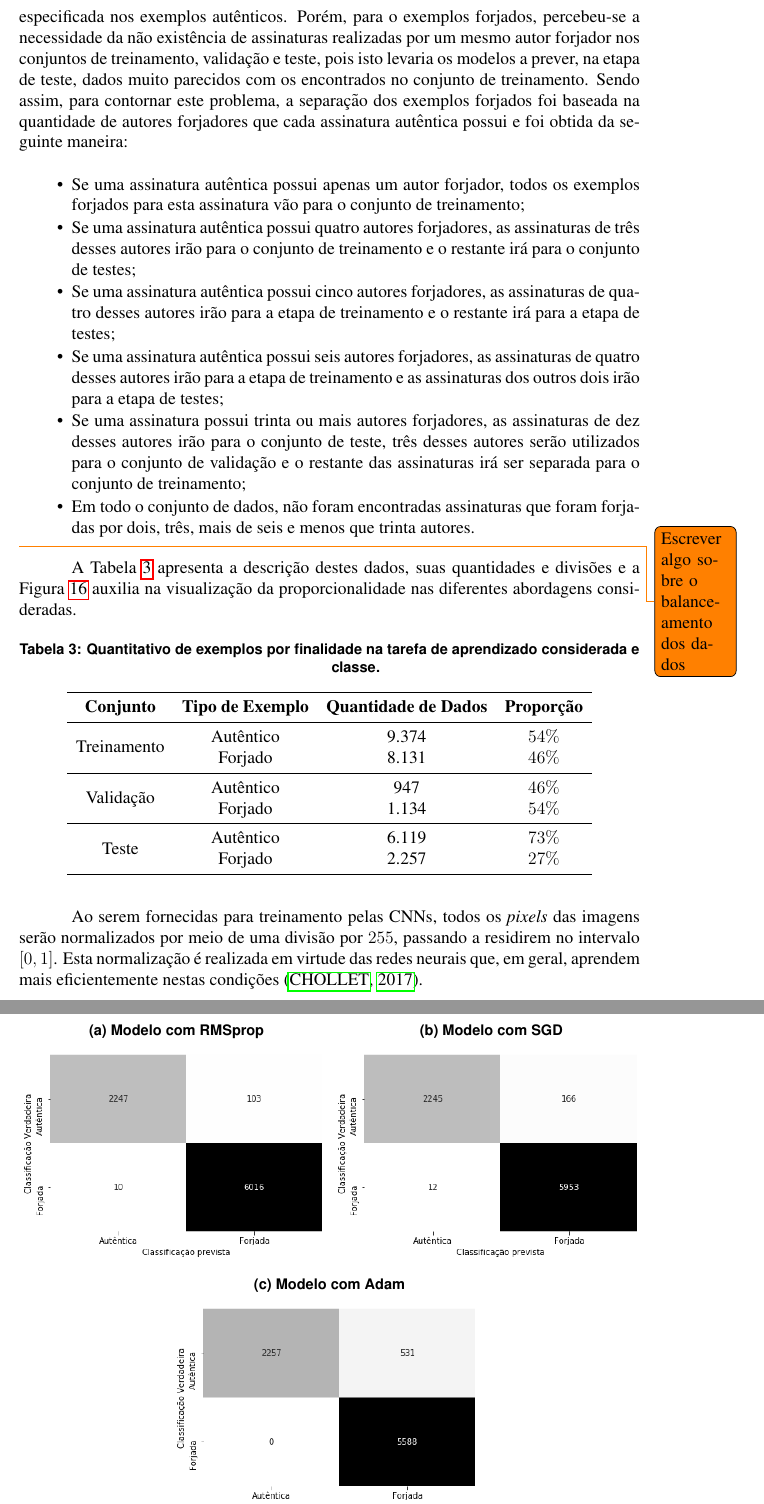
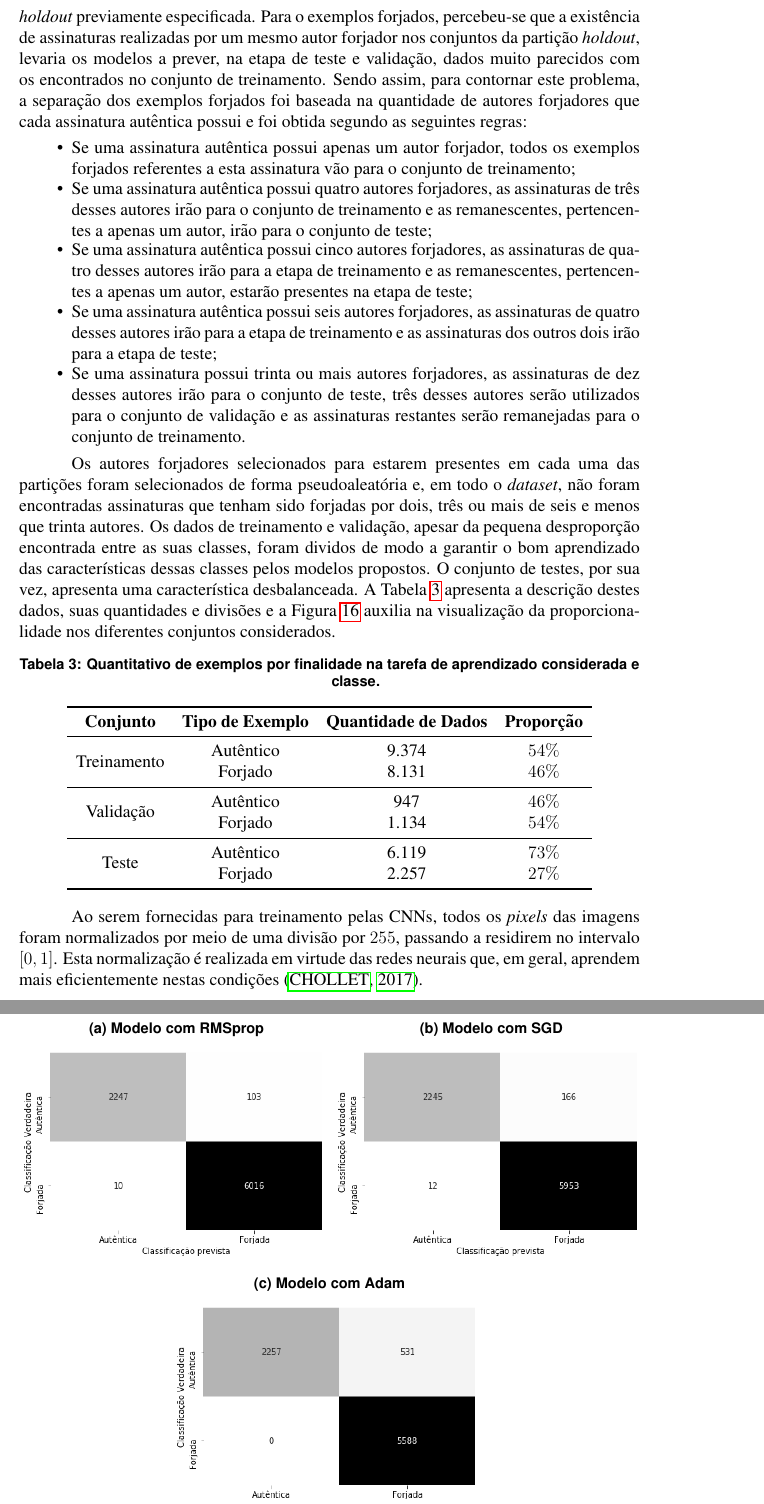
Before and after one commit to wenneton/marcos-tcc, a LaTeX thesis (tcc1/main.tex, which reads tcc1/secoes/solucao/preparacao.tex): two parts of pages 21 and 27 of 33, joined at a grey line, cut at the place of the change. Compiled offline with pdfLaTeX.

Commit message:
Preparação dos Dados

```diff
--- a/tcc1/secoes/solucao/preparacao.tex
+++ b/tcc1/secoes/solucao/preparacao.tex
@@ -6,20 +6,17 @@ Primeiramente foi necessário realizar a adaptação das imagens individuais par
 
 O processo de combinação das imagens de cada um dos exemplos foi realizado em três etapas. Na primeira etapa, ambas as imagens foram redimensionadas para um tamanho de $256 \times 256$ \emph{pixels}. Em seguida, as imagens foram concatenadas verticalmente com a intenção de formar uma única imagem de $256 \times 512$ \emph{pixels}. Por fim, a imagem resultante foi redimensionada novamente em um tamanho de $256 \times 256$ \emph{pixels} e transformada para um espaço de cores em escala de cinza, com a intenção de padronizar todos os exemplos.
 
-% Escrever algo sobre como foi atingida a quantidade de exemplos atual?
-
-Ao concluir a etapa anterior, realizou-se então a partição \emph{holdout} previamente especificada nos exemplos autênticos. Porém, para o exemplos forjados, percebeu-se a necessidade da não existência de assinaturas realizadas por um mesmo autor forjador nos conjuntos de treinamento, validação e teste, pois isto levaria os modelos a prever, na etapa de teste, dados muito parecidos com os encontrados no conjunto de treinamento. Sendo assim, para contornar este problema, a separação dos exemplos forjados foi baseada na quantidade de autores forjadores que cada assinatura autêntica possui e foi obtida da seguinte maneira:
+Ao concluir a etapa anterior, realizou-se então nos exemplos autênticos, a partição \emph{holdout} previamente especificada. Para o exemplos forjados, percebeu-se que a existência de assinaturas realizadas por um mesmo autor forjador nos conjuntos da partição \emph{holdout}, levaria os modelos a prever, na etapa de teste e validação, dados muito parecidos com os encontrados no conjunto de treinamento. Sendo assim, para contornar este problema, a separação dos exemplos forjados foi baseada na quantidade de autores forjadores que cada assinatura autêntica possui e foi obtida segundo as seguintes regras:
 
 \begin{itemize}
-	\item Se uma assinatura autêntica possui apenas um autor forjador, todos os exemplos forjados para esta assinatura vão para o conjunto de treinamento;
-	\item Se uma assinatura autêntica possui quatro autores forjadores, as assinaturas de três desses autores irão para o conjunto de treinamento e o restante irá para o conjunto de testes;
-	\item Se uma assinatura autêntica possui cinco autores forjadores, as assinaturas de quatro desses autores irão para a etapa de treinamento e o restante irá para a etapa de testes;
-	\item Se uma assinatura autêntica possui seis autores forjadores, as assinaturas de quatro desses autores irão para a etapa de treinamento e as assinaturas dos outros dois irão para a etapa de testes;
-	\item Se uma assinatura possui trinta ou mais autores forjadores, as assinaturas de dez desses autores irão para o conjunto de teste, três desses autores serão utilizados para o conjunto de validação e o restante das assinaturas irá ser separada para o conjunto de treinamento;
-	\item Em todo o conjunto de dados, não foram encontradas assinaturas que foram forjadas por dois, três, mais de seis e menos que trinta autores.
+	\item Se uma assinatura autêntica possui apenas um autor forjador, todos os exemplos forjados referentes a esta assinatura vão para o conjunto de treinamento;
+	\item Se uma assinatura autêntica possui quatro autores forjadores, as assinaturas de três desses autores irão para o conjunto de treinamento e as remanescentes, pertencentes a apenas um autor, irão para o conjunto de teste;
+	\item Se uma assinatura autêntica possui cinco autores forjadores, as assinaturas de quatro desses autores irão para a etapa de treinamento e as remanescentes, pertencentes a apenas um autor, estarão presentes na etapa de teste;
+	\item Se uma assinatura autêntica possui seis autores forjadores, as assinaturas de quatro desses autores irão para a etapa de treinamento e as assinaturas dos outros dois irão para a etapa de teste;
+	\item Se uma assinatura possui trinta ou mais autores forjadores, as assinaturas de dez desses autores irão para o conjunto de teste, três desses autores serão utilizados para o conjunto de validação e as assinaturas restantes serão remanejadas para o conjunto de treinamento.
 \end{itemize}
 
-\todo{Escrever algo sobre o balanceamento dos dados} A Tabela \ref{tab:divisao-dados} apresenta a descrição destes dados, suas quantidades e divisões e a Figura \ref{fig:divisao-dados} auxilia na visualização da proporcionalidade nas diferentes abordagens consideradas.
+Os autores forjadores selecionados para estarem presentes em cada uma das partições foram selecionados de forma pseudoaleatória e, em todo o \emph{dataset}, não foram encontradas assinaturas que tenham sido forjadas por dois, três ou mais de seis e menos que trinta autores. Os dados de treinamento e validação, apesar da pequena desproporção encontrada entre as suas classes, foram dividos de modo a garantir o bom aprendizado das características dessas classes pelos modelos propostos. O conjunto de testes, por sua vez, apresenta uma característica desbalanceada. A Tabela \ref{tab:divisao-dados} apresenta a descrição destes dados, suas quantidades e divisões e a Figura \ref{fig:divisao-dados} auxilia na visualização da proporcionalidade nos diferentes conjuntos considerados.
 
 \begin{table}[h!]
 	\centering
@@ -49,3 +46,3 @@ Ao concluir a etapa anterior, realizou-se então a partição \emph{holdout} pre
 \end{figure}
 
-Ao serem fornecidas para treinamento pelas CNNs, todos os \emph{pixels} das imagens serão normalizados por meio de uma divisão por $255$, passando a residirem no intervalo $[0,1]$. Esta normalização é realizada em virtude das redes neurais que, em geral, aprendem mais eficientemente nestas condições \cite{chollet}.
+Ao serem fornecidas para treinamento pelas CNNs, todos os \emph{pixels} das imagens foram normalizados por meio de uma divisão por $255$, passando a residirem no intervalo $[0,1]$. Esta normalização é realizada em virtude das redes neurais que, em geral, aprendem mais eficientemente nestas condições \cite{chollet}.
```
Also changed, not shown: tcc1/main.tex (+1 -0 lines), tcc1/secoes/resultados.tex (+5 -3 lines), tcc1/secoes/trabalhos.tex (added, +3 -0 lines), tcc1/main.pdf, tcc1/secoes/solucao/preparacao.tex (2 more changed lines).
